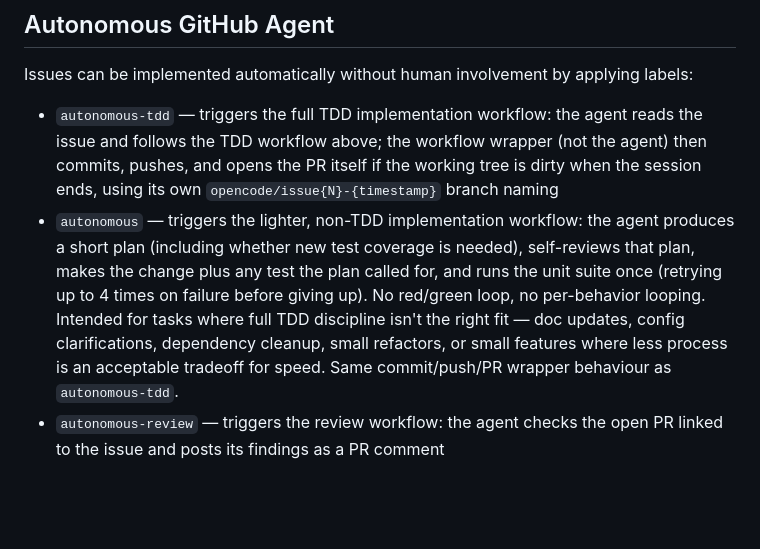
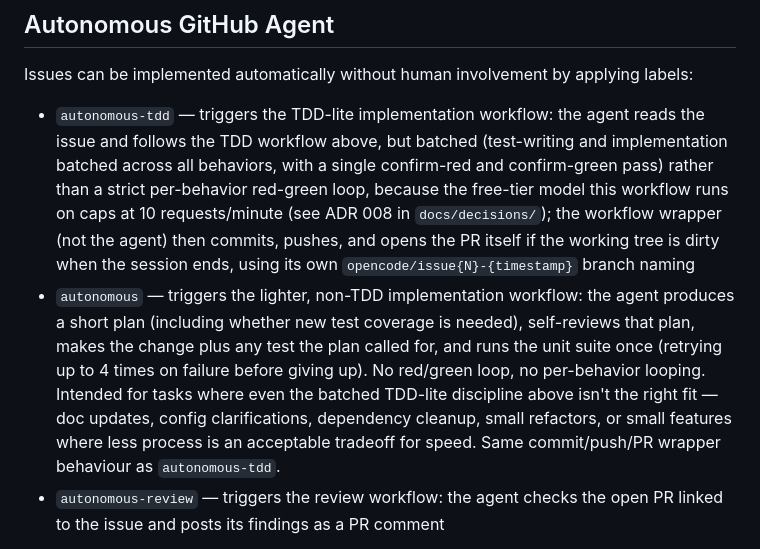
Before and after one commit to AIFS-daniel/qsent, a Markdown page: CLAUDE.md, the part around the change. Drawn GitHub-style; blank space fills up the shorter version.

```diff
--- a/CLAUDE.md
+++ b/CLAUDE.md
@@ -159,8 +159,8 @@ The `qa` agent starts the webapp (if not already running) and uses Playwright to
 
 Issues can be implemented automatically without human involvement by applying labels:
 
-- `autonomous-tdd` — triggers the full TDD implementation workflow: the agent reads the issue and follows the TDD workflow above; the workflow wrapper (not the agent) then commits, pushes, and opens the PR itself if the working tree is dirty when the session ends, using its own `opencode/issue{N}-{timestamp}` branch naming
-- `autonomous` — triggers the lighter, non-TDD implementation workflow: the agent produces a short plan (including whether new test coverage is needed), self-reviews that plan, makes the change plus any test the plan called for, and runs the unit suite once (retrying up to 4 times on failure before giving up). No red/green loop, no per-behavior looping. Intended for tasks where full TDD discipline isn't the right fit — doc updates, config clarifications, dependency cleanup, small refactors, or small features where less process is an acceptable tradeoff for speed. Same commit/push/PR wrapper behaviour as `autonomous-tdd`.
+- `autonomous-tdd` — triggers the TDD-lite implementation workflow: the agent reads the issue and follows the TDD workflow above, but batched (test-writing and implementation batched across all behaviors, with a single confirm-red and confirm-green pass) rather than a strict per-behavior red-green loop, because the free-tier model this workflow runs on caps at 10 requests/minute (see ADR 008 in `docs/decisions/`); the workflow wrapper (not the agent) then commits, pushes, and opens the PR itself if the working tree is dirty when the session ends, using its own `opencode/issue{N}-{timestamp}` branch naming
+- `autonomous` — triggers the lighter, non-TDD implementation workflow: the agent produces a short plan (including whether new test coverage is needed), self-reviews that plan, makes the change plus any test the plan called for, and runs the unit suite once (retrying up to 4 times on failure before giving up). No red/green loop, no per-behavior looping. Intended for tasks where even the batched TDD-lite discipline above isn't the right fit — doc updates, config clarifications, dependency cleanup, small refactors, or small features where less process is an acceptable tradeoff for speed. Same commit/push/PR wrapper behaviour as `autonomous-tdd`.
 - `autonomous-review` — triggers the review workflow: the agent checks the open PR linked to the issue and posts its findings as a PR comment
 
 **Abort behaviour:** if `autonomous-tdd` or `autonomous` is applied to an issue that already has an open PR, the corresponding workflow aborts and posts a comment on the issue explaining why, with a pointer to use `autonomous-review` instead.
```
Also changed, not shown: README.md (+1 -1 lines).
